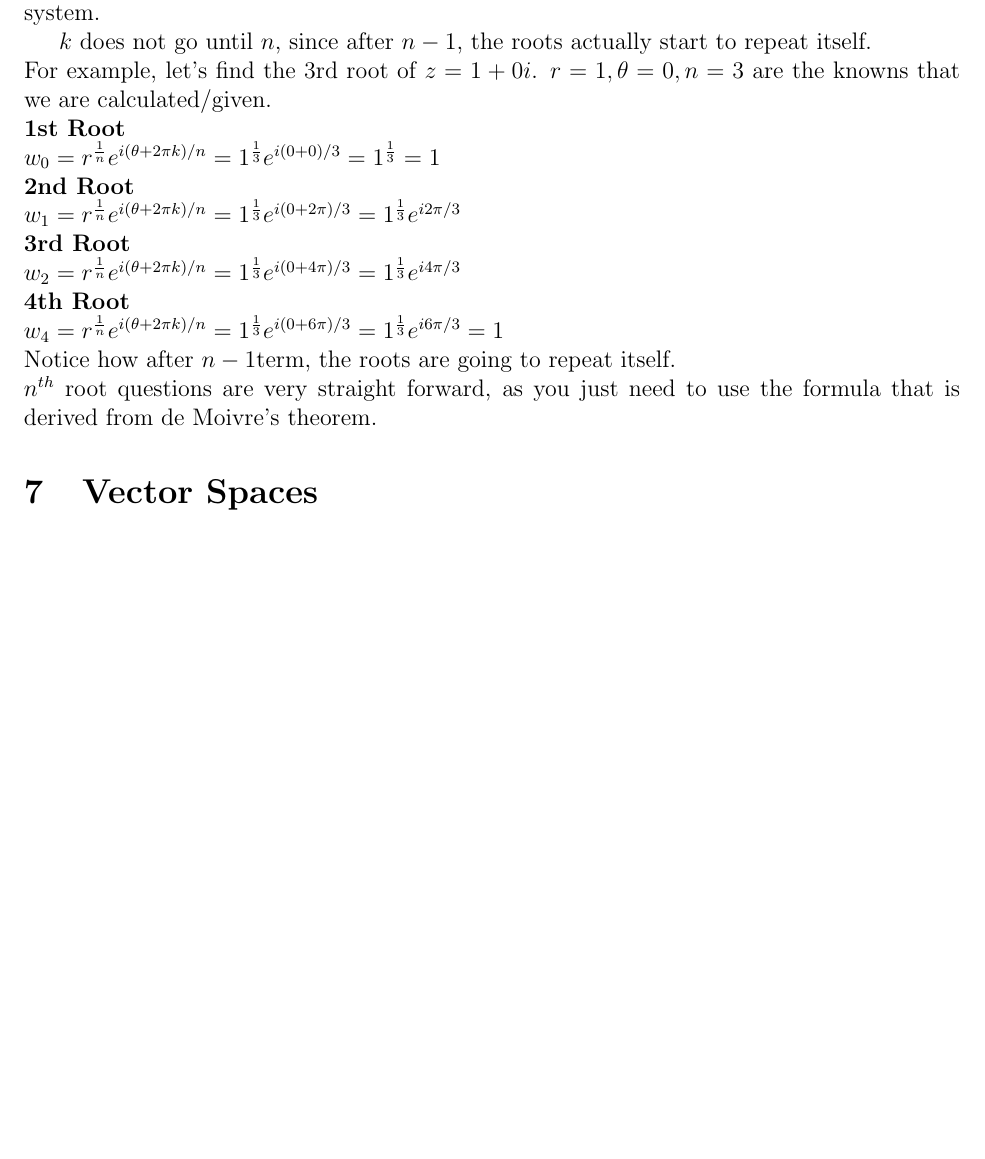
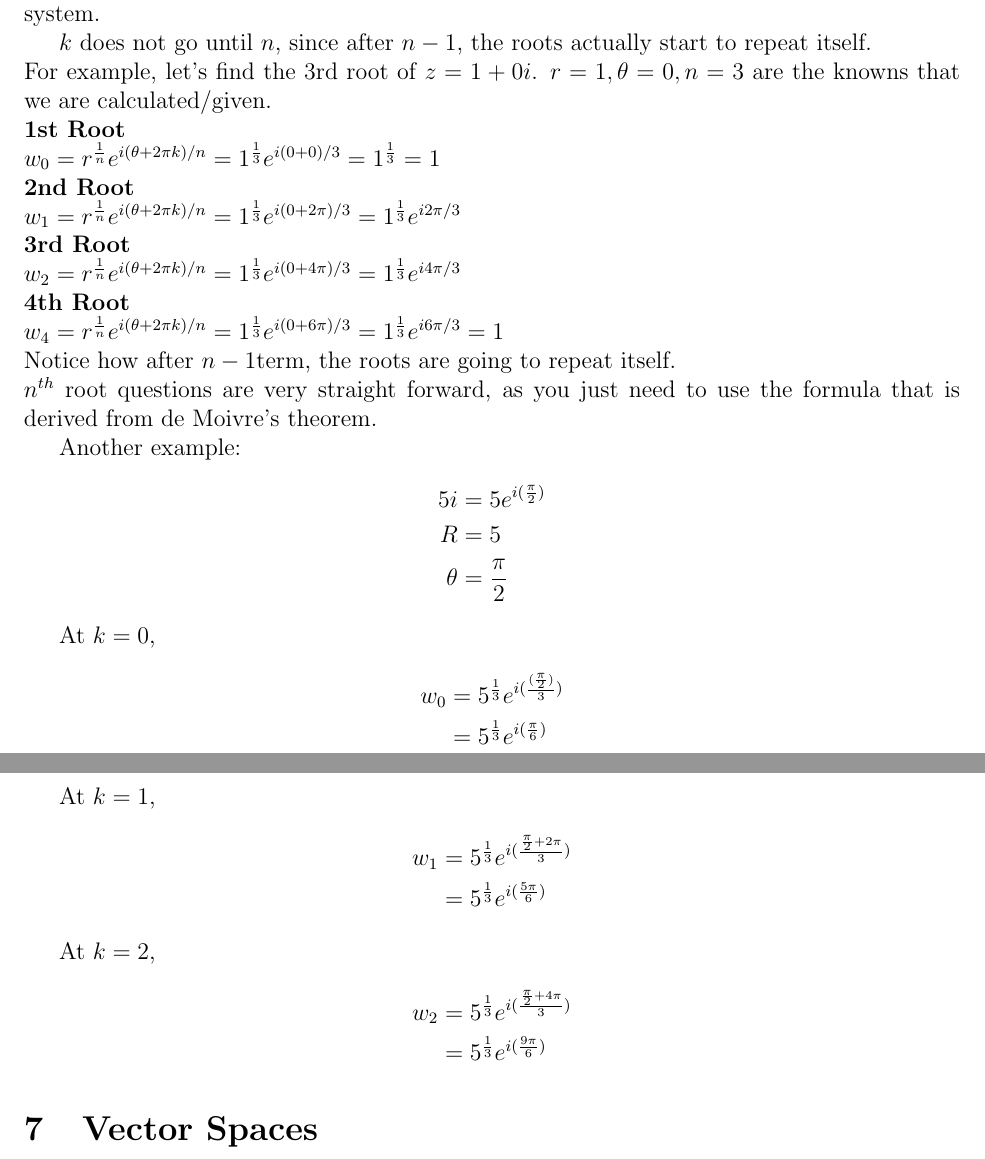
Before and after one commit to chaddy1004/Linear-Algebra-Notes, a LaTeX document (LinAlgNotes.tex): part of page 30 of 34 before the commit and two parts of pages 30 and 31 of 34 after it, the two joined at a grey line, cut so that both start at the same text, the shorter picture padded with empty space. Compiled offline with pdfLaTeX.

Commit message:
Fixed typos, added another exam of nth root

```diff
--- a/LinAlgNotes.tex
+++ b/LinAlgNotes.tex
@@ -1041,6 +1042,31 @@ $w_4 = r^{\frac{1}{n}}e^{i(\theta+2\pi k)/n} = 1^{\frac{1}{3}}e^{i(0+6\pi)/3} =
 Notice how after $n-1$term, the roots are going to repeat itself.\\
 $n^{th}$ root questions are very straight forward, as you just need to use the formula that is derived from de Moivre's theorem.
 
+Another example:
+\begin{align*}
+5i &= 5e^{i(\frac{\pi}{2})} \\
+R &= 5 \\
+\theta &= \frac{\pi}{2}
+\end{align*}
+
+At $k=0$,
+\begin{align*}
+w_0 &= 5^{\frac{1}{3}} e^{i(\frac{(\frac{\pi}{2})}{3})} \\
+&= 5^{\frac{1}{3}} e^{i(\frac{\pi}{6})}
+\end{align*}
+
+At $k=1$,
+\begin{align*}
+w_1 &= 5^{\frac{1}{3}} e^{i(\frac{\frac{\pi}{2} + 2\pi}{3})} \\
+&= 5^{\frac{1}{3}} e^{i(\frac{5\pi}{6})}
+\end{align*}
+
+At $k=2$,
+\begin{align*}
+w_2 &= 5^{\frac{1}{3}} e^{i(\frac{\frac{\pi}{2} + 4\pi}{3})} \\
+&= 5^{\frac{1}{3}} e^{i(\frac{9\pi}{6})}
+\end{align*}
+
 \section{Vector Spaces}
 Vector space is any space that satisfies the 10 axioms that are found in your textbook (you know which one I am talking about). Luckily, as for final exam in Fall 2017, you do not need to memorize nor need to prove whether a space is a vector space or not.
 Until now, we were only dealing with \textbf{vectors}, but \textbf{polynomials}, and \textbf{matrices} are other types of vectorspaces that satisfies the 10 axioms. Some notations are following: \\\\
```
Also changed, not shown: LinAlgNotes.pdf, LinAlgNotes.tex (15 more changed lines).
